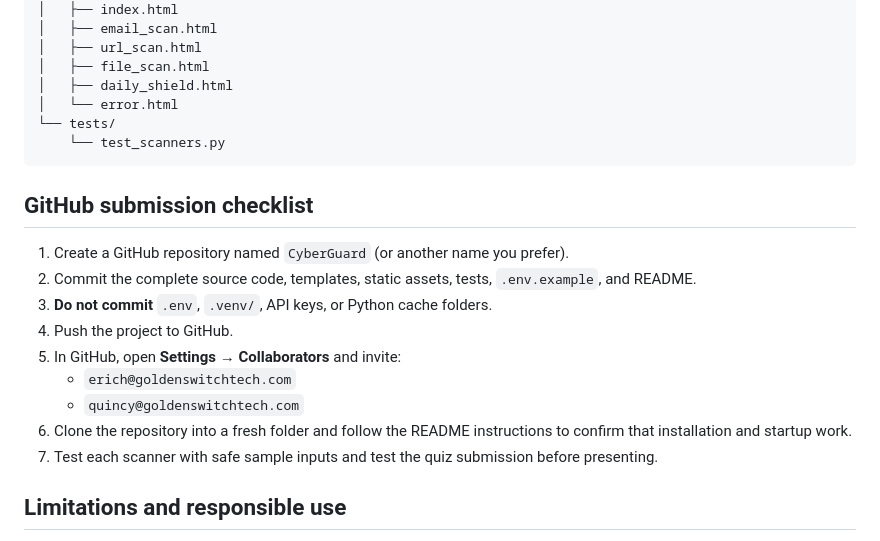
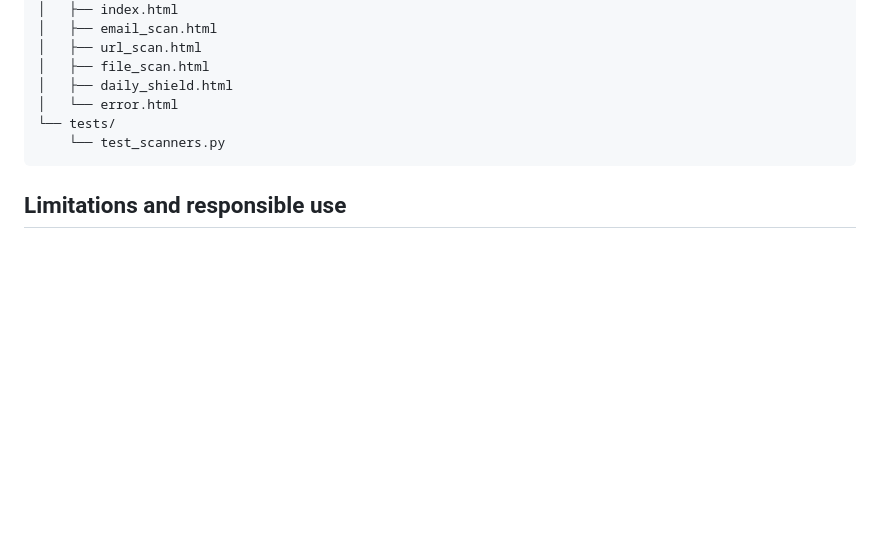
Before and after one commit to jacksonFilippus/CyberGuard, a Markdown page: README.md, the part around the change. Drawn GitHub-style; blank space fills up the shorter version.

````diff
--- a/README.md
+++ b/README.md
@@ -134,18 +134,6 @@ CyberGuard/
     └── test_scanners.py
 ```
 
-## GitHub submission checklist
-
-1. Create a GitHub repository named `CyberGuard` (or another name you prefer).
-2. Commit the complete source code, templates, static assets, tests, `.env.example`, and README.
-3. **Do not commit** `.env`, `.venv/`, API keys, or Python cache folders.
-4. Push the project to GitHub.
-5. In GitHub, open **Settings → Collaborators** and invite:
-   - `erich@goldenswitchtech.com`
-   - `quincy@goldenswitchtech.com`
-6. Clone the repository into a fresh folder and follow the README instructions to confirm that installation and startup work.
-7. Test each scanner with safe sample inputs and test the quiz submission before presenting.
-
 ## Limitations and responsible use
 
 - Email analysis is based on explainable text patterns; it does not authenticate the sender or inspect attachments.
````
